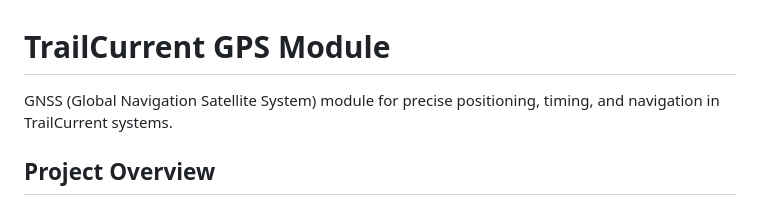
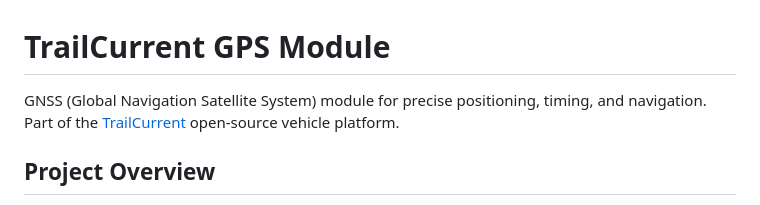
Before and after one commit to trailcurrentoss/TrailCurrentGnssModule, a Markdown page: README.md, the part around the change. Rendered like a GitHub page.

Commit message:
Add trailcurrent.com link to README

```diff
--- a/README.md
+++ b/README.md
@@ -1,6 +1,6 @@
 # TrailCurrent GPS Module
 
-GNSS (Global Navigation Satellite System) module for precise positioning, timing, and navigation in TrailCurrent systems.
+GNSS (Global Navigation Satellite System) module for precise positioning, timing, and navigation. Part of the [TrailCurrent](https://trailcurrent.com) open-source vehicle platform.
 
 ## Project Overview
 
```
